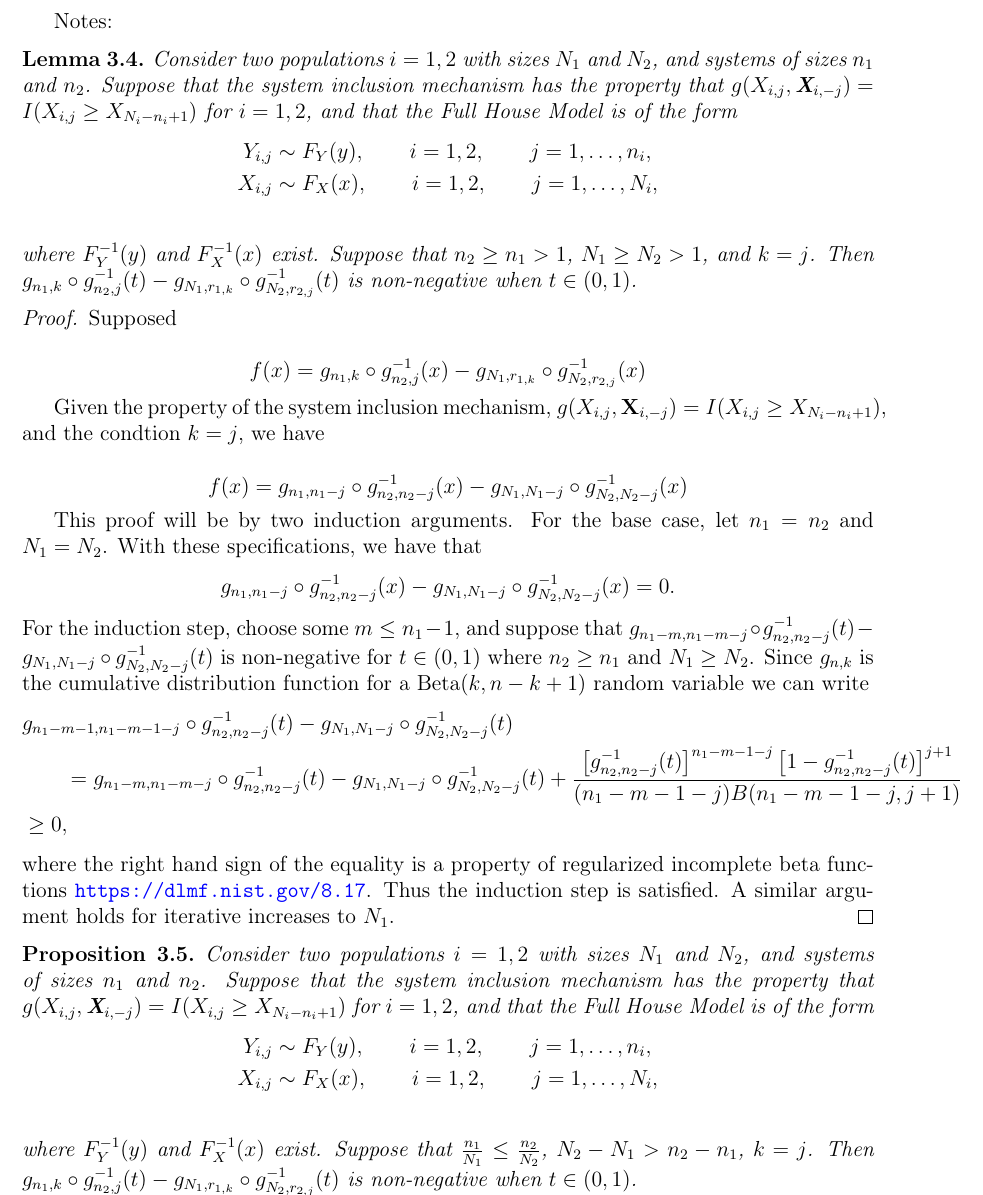
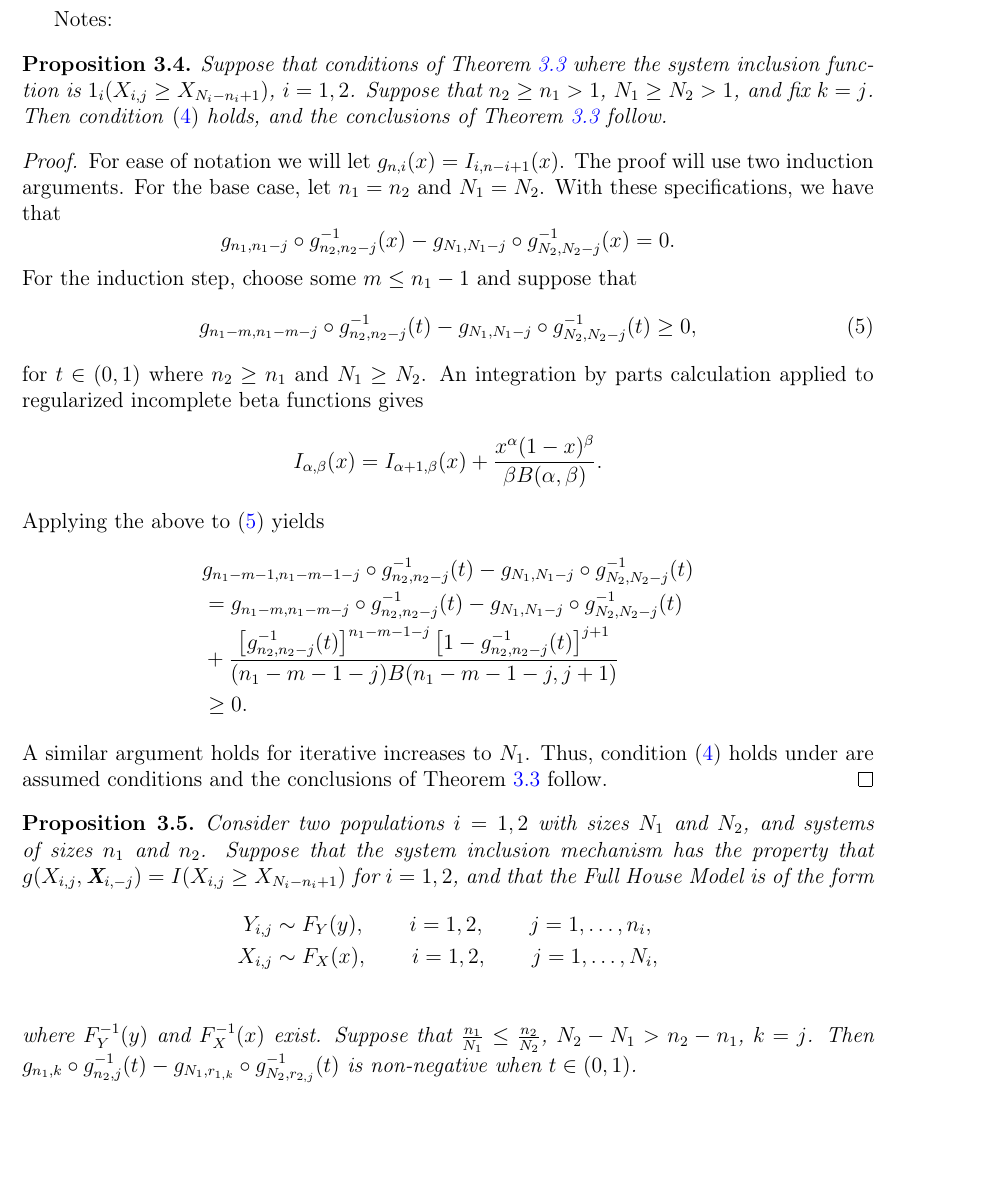
Before and after one commit to DEck13/full_house_model, a LaTeX paper (eck2023draft.tex): part of page 6 of 19, cut so that both start at the same text, the shorter picture padded with empty space. Compiled offline with pdfLaTeX.

Commit message:
edited through Proposition 3.4

```diff
--- a/eck2023draft.tex
+++ b/eck2023draft.tex
@@ -361,38 +361,39 @@ Suppose that conditions of Theorem~\ref{theorem:samedistgeneral}. Suppose that $
 Notes:
 
 
-\begin{lemma} \label{lem:recursion}
-Consider two populations $i = 1,2$ with sizes $N_1$ and $N_2$, and systems of sizes $n_1$ and $n_2$.
-Suppose that the system inclusion mechanism has the property that $g(X_{i,j},\textbf{X}_{i,-j}) = I(X_{i,j} \geq X_{N_i-n_i+1})$ for $i = 1,2$, and that the Full House Model is of the form
-\begin{align*}
-  Y_{i,j} &\sim F_Y(y), \qquad i = 1,2, \qquad j = 1,\ldots,n_i, \\
-  X_{i,j} &\sim F_X(x), \qquad i = 1,2, \qquad j = 1,\ldots,N_i, \\
-\end{align*}
-where $F_Y^{-1}(y)$ and $F_X^{-1}(x)$ exist. Suppose that $n_2 \geq n_1 > 1$, $N_1 \geq N_2 > 1$, and $k=j$. Then $g_{n_1, k} \circ g_{n_2, j}^{-1}(t) - g_{N_1, r_{1,k}} \circ g_{N_2, r_{2,j}}^{-1}(t)$ is non-negative when $t \in (0,1)$.
-\end{lemma}
+\begin{prop} \label{prop:recursion}
+Suppose that conditions of Theorem~\ref{theorem:samedistgeneral} where the system inclusion function is $1_i(X_{i,j} \geq X_{N_i - n_i + 1})$, $i = 1,2$. Suppose that $n_2 \geq n_1 > 1$, $N_1 \geq N_2 > 1$, and fix $k=j$. Then condition~\eqref{eq:technical-condition} holds, and the conclusions of Theorem~\ref{theorem:samedistgeneral} follow.
+\end{prop}
 
 \begin{proof}
+For ease of notation we will let $g_{n,i}(x) = I_{i, n-i+1}(x)$.
+%Supposed
+%$$f(x) = g_{n_1, k} \circ g_{n_2, j}^{-1}(x) - g_{N_1, r_{1,k}} \circ g_{N_2, r_{2,j}}^{-1}(x)$$
+%Given the property of the system inclusion mechanism, $g(X_{i,j},\textbf{X}_{i,-j}) = I(X_{i,j} \geq X_{N_i-n_i+1})$, and the condtion $k=j$, we have
+%$$f(x) = g_{n_1, n_1-j} \circ g_{n_2, n_2-j}^{-1}(x) - g_{N_1, N_1 - j} \circ g_{N_2, N_2-j}^{-1}(x)$$
+The proof will use two induction arguments. For the base case, let $n_1 = n_2$ and $N_1 = N_2$. With these specifications, we have that
+$$
+  g_{n_1, n_1-j} \circ g_{n_2, n_2-j}^{-1}(x) - g_{N_1, N_1 - j} \circ g_{N_2, N_2-j}^{-1}(x) = 0.
+$$
+For the induction step, choose some $m \leq n_1 - 1$ and suppose that
+\begin{equation} \label{eq:inductstep}
+  g_{n_1 -m, n_1-m -j} \circ g_{n_2, n_2-j}^{-1}(t) - g_{N_1, N_1 - j} \circ g_{N_2, N_2 - j}^{-1}(t) \geq 0,
+\end{equation}
+for $t \in (0,1)$ where $n_2 \geq n_1$ and $N_1 \geq N_2$. An integration by parts calculation applied to regularized incomplete beta functions gives
+$$
+  I_{\alpha,\beta}(x) = I_{\alpha+1,\beta}(x) + \frac{x^\alpha(1-x)^\beta}{\beta B(\alpha,\beta)}.
+$$
+Applying the above to \eqref{eq:inductstep} yields
+\begin{align*}
+	&g_{n_1-m-1, n_1-m-1-j} \circ g_{n_2, n_2-j}^{-1}(t) - g_{N_1, N_1 - j} \circ g_{N_2, N_2 - j}^{-1}(t) \\
+	&= g_{n_1-m, n_1-m-j} \circ g_{n_2, n_2-j}^{-1}(t) - g_{N_1, N_1 -j} \circ g_{N_2, N_2-j}^{-1}(t) \\
+	&+ \frac{\left[g_{n_2, n_2-j}^{-1}(t)\right]^{n_1-m-1-j}\left[1 - g_{n_2, n_2-j}^{-1}(t)\right]^{j+1}}{(n_1-m-1-j)B(n_1-m-1-j,j+1)} \\
+		  &\geq 0.
+\end{align*}
+A similar argument holds for iterative increases to $N_1$. Thus, condition~\eqref{eq:technical-condition} holds under are assumed conditions and the conclusions of Theorem~\ref{theorem:samedistgeneral} follow.
+\end{proof}
 
-Supposed
 
-$$f(x) = g_{n_1, k} \circ g_{n_2, j}^{-1}(x) - g_{N_1, r_{1,k}} \circ g_{N_2, r_{2,j}}^{-1}(x)$$
-
-Given the property of the system inclusion mechanism, $g(X_{i,j},\textbf{X}_{i,-j}) = I(X_{i,j} \geq X_{N_i-n_i+1})$, and the condtion $k=j$, we have
-
-$$f(x) = g_{n_1, n_1-j} \circ g_{n_2, n_2-j}^{-1}(x) - g_{N_1, N_1 - j} \circ g_{N_2, N_2-j}^{-1}(x)$$
-
-	This proof will be by two induction arguments. For the base case, let $n_1 = n_2$ and $N_1 = N_2$. With these specifications, we have that
-	$$
-	g_{n_1, n_1-j} \circ g_{n_2, n_2-j}^{-1}(x) - g_{N_1, N_1 - j} \circ g_{N_2, N_2-j}^{-1}(x) = 0.
-	$$
-	For the induction step, choose some $m \leq n_1 - 1$, and suppose that $g_{n_1 -m, n_1-m -j} \circ g_{n_2, n_2-j}^{-1}(t) - g_{N_1, N_1 - j} \circ g_{N_2, N_2 - j}^{-1}(t)$ is non-negative for $t \in (0,1)$ where $n_2 \geq n_1$ and $N_1 \geq N_2$. Since $g_{n, k}$ is the cumulative distribution function for a Beta$(k,n-k+1)$ random variable we can write
-	\begin{align*}
-		&g_{n_1-m-1, n_1-m-1-j} \circ g_{n_2, n_2-j}^{-1}(t) - g_{N_1, N_1 - j} \circ g_{N_2, N_2 - j}^{-1}(t) \\
-		  &\qquad= g_{n_1-m, n_1-m-j} \circ g_{n_2, n_2-j}^{-1}(t) - g_{N_1, N_1 -j} \circ g_{N_2, N_2-j}^{-1}(t) + \frac{\left[g_{n_2, n_2-j}^{-1}(t)\right]^{n_1-m-1-j}\left[1 - g_{n_2, n_2-j}^{-1}(t)\right]^{j+1}}{(n_1-m-1-j)B(n_1-m-1-j,j+1)} \\
-		  &\geq 0,
-	\end{align*}
-	where the right hand sign of the equality is a property of regularized incomplete beta functions \url{https://dlmf.nist.gov/8.17}. Thus the induction step is satisfied. A similar argument holds for iterative increases to $N_1$.
-\end{proof}
 
 \begin{prop} \label{prop:condition}
 	Consider two populations $i = 1,2$ with sizes $N_1$ and $N_2$, and systems of sizes $n_1$ and $n_2$.
```
Also changed, not shown: eck2023draft.pdf, eck2023draft.tex (4 more changed lines).
